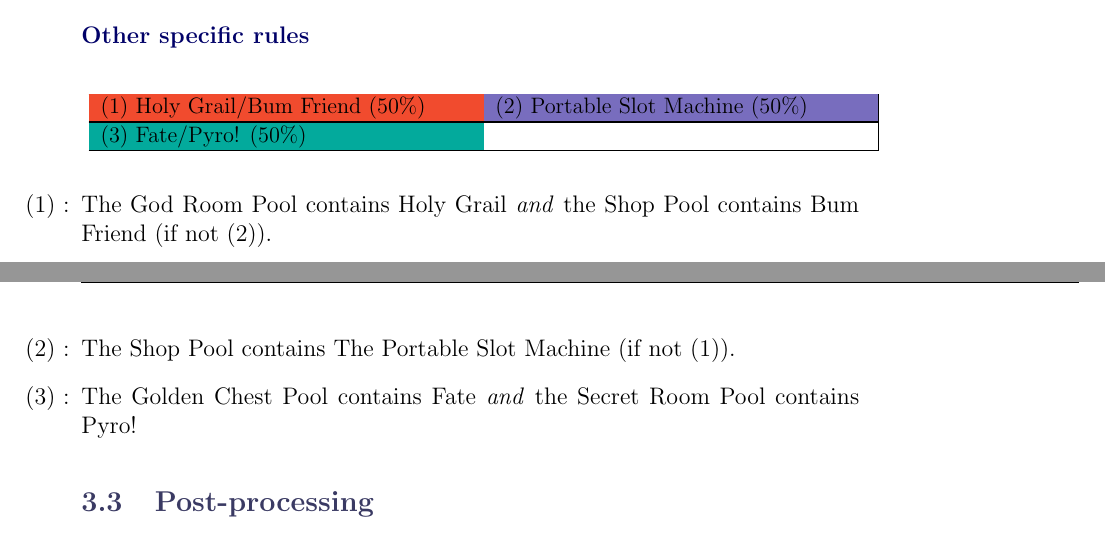
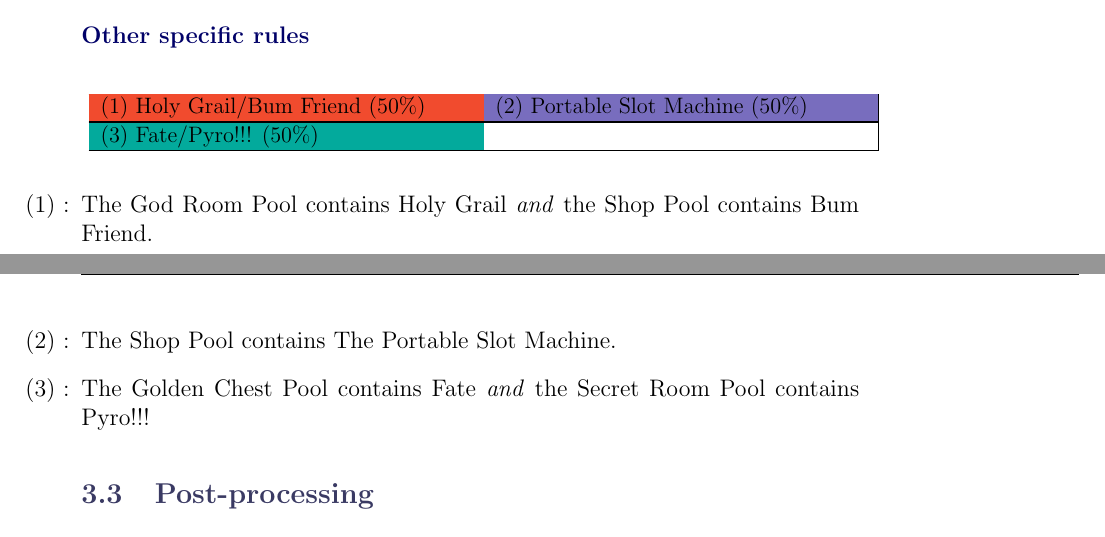
Before and after one commit to karlyeurl/tboimechanics, a LaTeX document (mechanics.tex, which reads src/itempools.tex): two parts of pages 6 and 7 of 7, joined at a grey line, cut so that both start at the same text. Compiled offline with pdfLaTeX.

Commit message:
minor fix

```diff
--- a/src/itempools.tex
+++ b/src/itempools.tex
@@ -210,14 +210,14 @@ In this section, we will look at how the items are sorted into random pools.
 \resizebox{(\columnwidth)*4/5}{!}{
 \begin{tabular}{| m{((\textwidth)*4/5)/2} | m{((\textwidth)*4/5)/2} |}
 \hline
-\cellcolor{JungleGreen}(3) Fate/Pyro! (50\%)&\cellcolor{White}\\ \hline
+\cellcolor{JungleGreen}(3) Fate/Pyro!!! (50\%)&\cellcolor{White}\\ \hline
 \end{tabular}}
 \end{table}
 
 \begin{enumerate}[(1) :]
-\item The God Room Pool contains Holy Grail \textit{and} the Shop Pool contains Bum Friend (if not (2)).
-\item The Shop Pool contains The Portable Slot Machine (if not (1)).
-\item The Golden Chest Pool contains Fate \textit{and} the Secret Room Pool contains Pyro!
+\item The God Room Pool contains Holy Grail \textit{and} the Shop Pool contains Bum Friend.
+\item The Shop Pool contains The Portable Slot Machine.
+\item The Golden Chest Pool contains Fate \textit{and} the Secret Room Pool contains Pyro!!!
 \end{enumerate}
 
 \subsection{Post-processing}
```
Also changed, not shown: mechanics.pdf, 1 other file.
